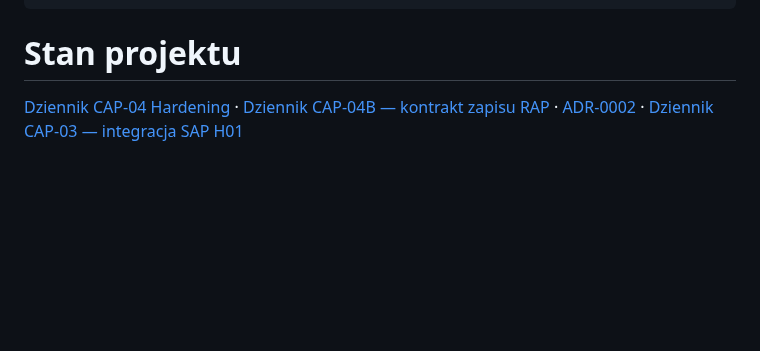
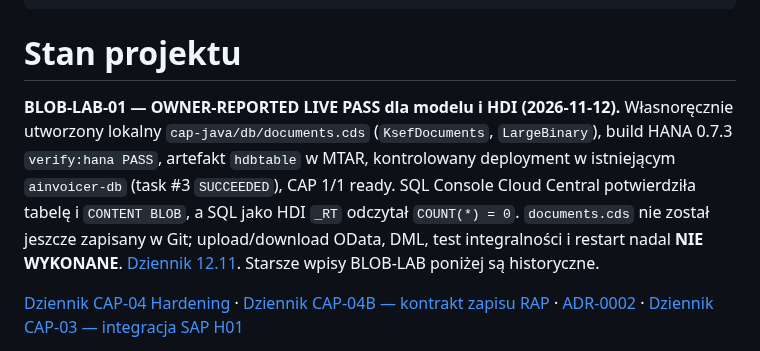
Before and after one commit to scaamp/AInvoicer, a Markdown page: docs/STATUS.md, the part around the change. Drawn GitHub-style; blank space fills up the shorter version.

Commit message:
docs: link 2026-11-12 owner-led HANA BLOB lab verification

```diff
--- a/docs/STATUS.md
+++ b/docs/STATUS.md
@@ -7,6 +7,9 @@ tags: [ainvoicer, cap-java, status]
 ---
 
 # Stan projektu
+
+**BLOB-LAB-01 — OWNER-REPORTED LIVE PASS dla modelu i HDI (2026-11-12).** Własnoręcznie utworzony lokalny `cap-java/db/documents.cds` (`KsefDocuments`, `LargeBinary`), build HANA 0.7.3 `verify:hana PASS`, artefakt `hdbtable` w MTAR, kontrolowany deployment w istniejącym `ainvoicer-db` (task #3 `SUCCEEDED`), CAP 1/1 ready. SQL Console Cloud Central potwierdziła tabelę i `CONTENT BLOB`, a SQL jako HDI `_RT` odczytał `COUNT(*) = 0`. `documents.cds` nie został jeszcze zapisany w Git; upload/download OData, DML, test integralności i restart nadal **NIE WYKONANE**. [Dziennik 12.11](journal/2026-11-12-blob-lab-01-owner-live-hdi-blob.md). Starsze wpisy BLOB-LAB poniżej są historyczne.
+
 
 [Dziennik CAP-04 Hardening](journal/2026-10-29-cap-04-hardening.md) · [Dziennik CAP-04B — kontrakt zapisu RAP](journal/2026-10-28-cap-04b-rap-write-contract.md) · [ADR-0002](decisions/ADR-0002-sap-ksef-result-write-contract.md) · [Dziennik CAP-03 — integracja SAP H01](journal/2026-10-27-cap-03-sap-remote-integration.md)
 
```
